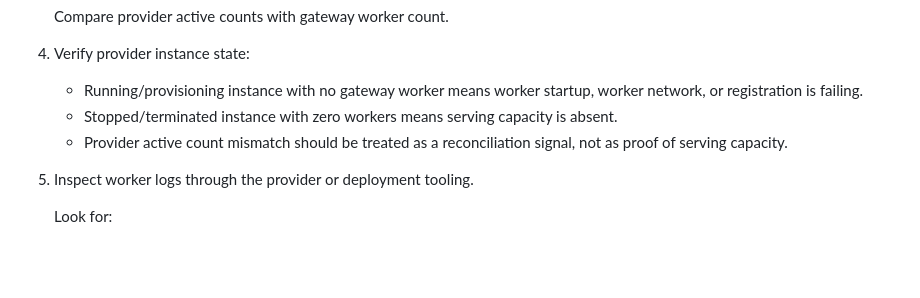
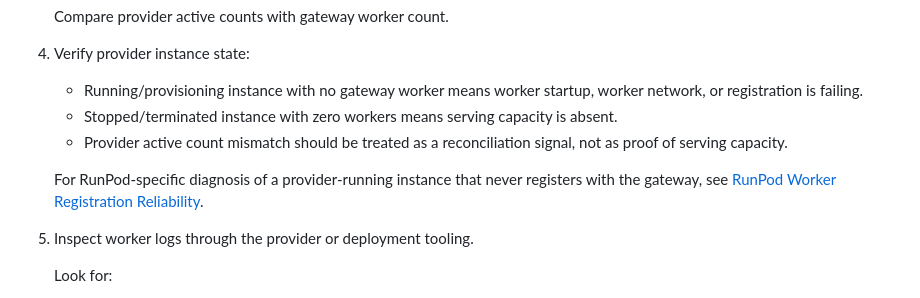
Before and after one commit to SiddharthSSR/infera, a Markdown page: docs/reliability/zero-worker-detection.md, the part around the change. GitHub-like rendering; blank space fills up the shorter version.

```diff
--- a/docs/reliability/zero-worker-detection.md
+++ b/docs/reliability/zero-worker-detection.md
@@ -142,6 +142,8 @@ Use this procedure when production is reachable but inference fails, or when `/h
    - Stopped/terminated instance with zero workers means serving capacity is absent.
    - Provider active count mismatch should be treated as a reconciliation signal, not as proof of serving capacity.
 
+   For RunPod-specific diagnosis of a provider-running instance that never registers with the gateway, see [RunPod Worker Registration Reliability](./runpod-worker-registration.md).
+
 5. Inspect worker logs through the provider or deployment tooling.
 
    Look for:
```
Also changed, not shown: docs/reliability/runpod-worker-registration.md (added, +177 -0 lines).
